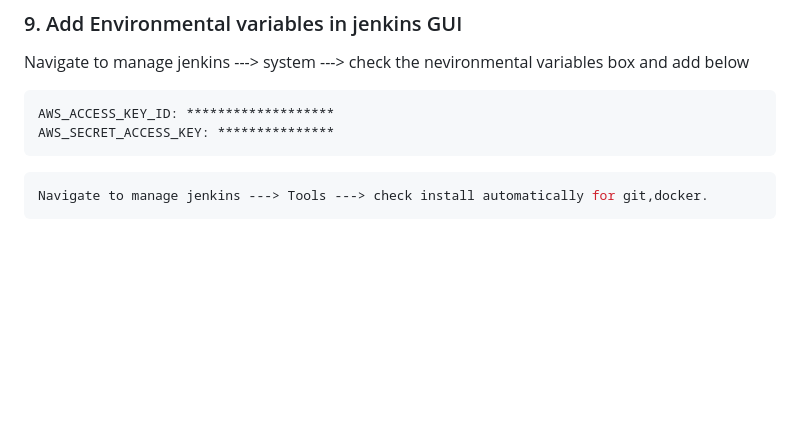
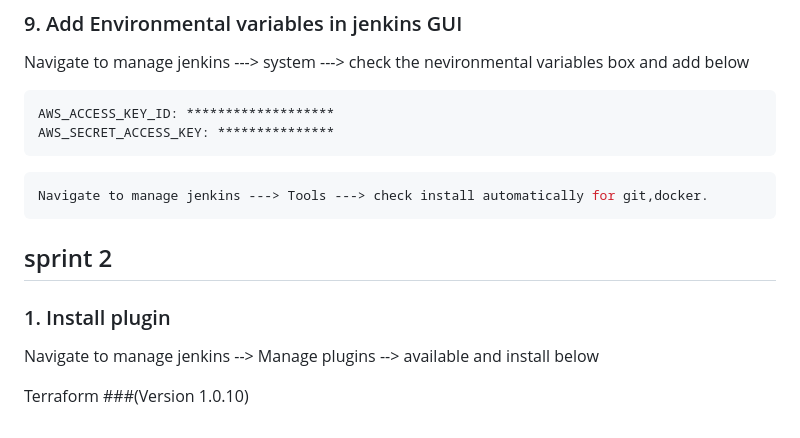
Before and after one commit to Chem2527/jen-Terra-ansi-ecr-eks-prom-graf, a Markdown page: README.md, the part around the change. Drawn GitHub-style; blank space fills up the shorter version.

````diff
--- a/README.md
+++ b/README.md
@@ -194,3 +194,10 @@ AWS_SECRET_ACCESS_KEY: ***************
 ```bash
 Navigate to manage jenkins ---> Tools ---> check install automatically for git,docker.
 ```
+## sprint 2
+
+### 1. Install plugin
+
+Navigate to manage jenkins --> Manage plugins --> available and install below
+
+Terraform ###(Version 1.0.10)
````
